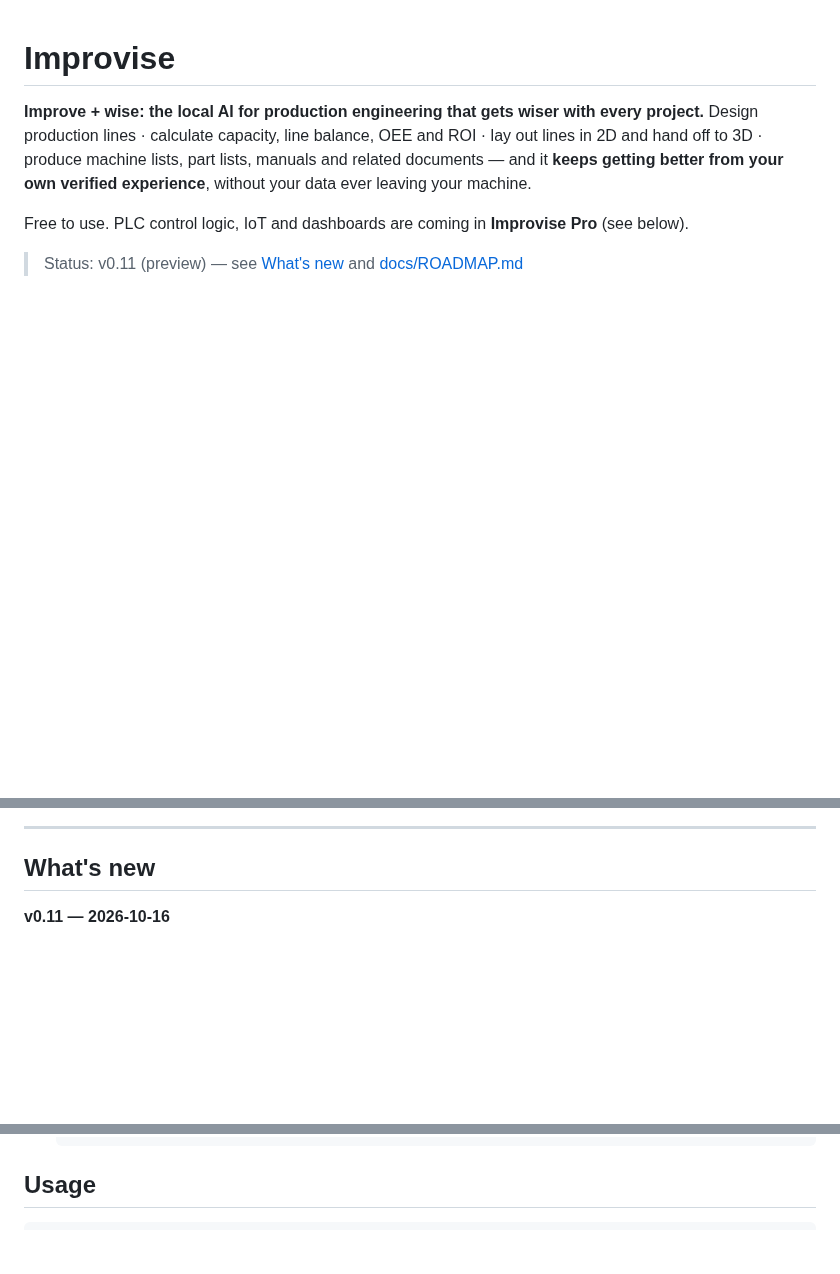
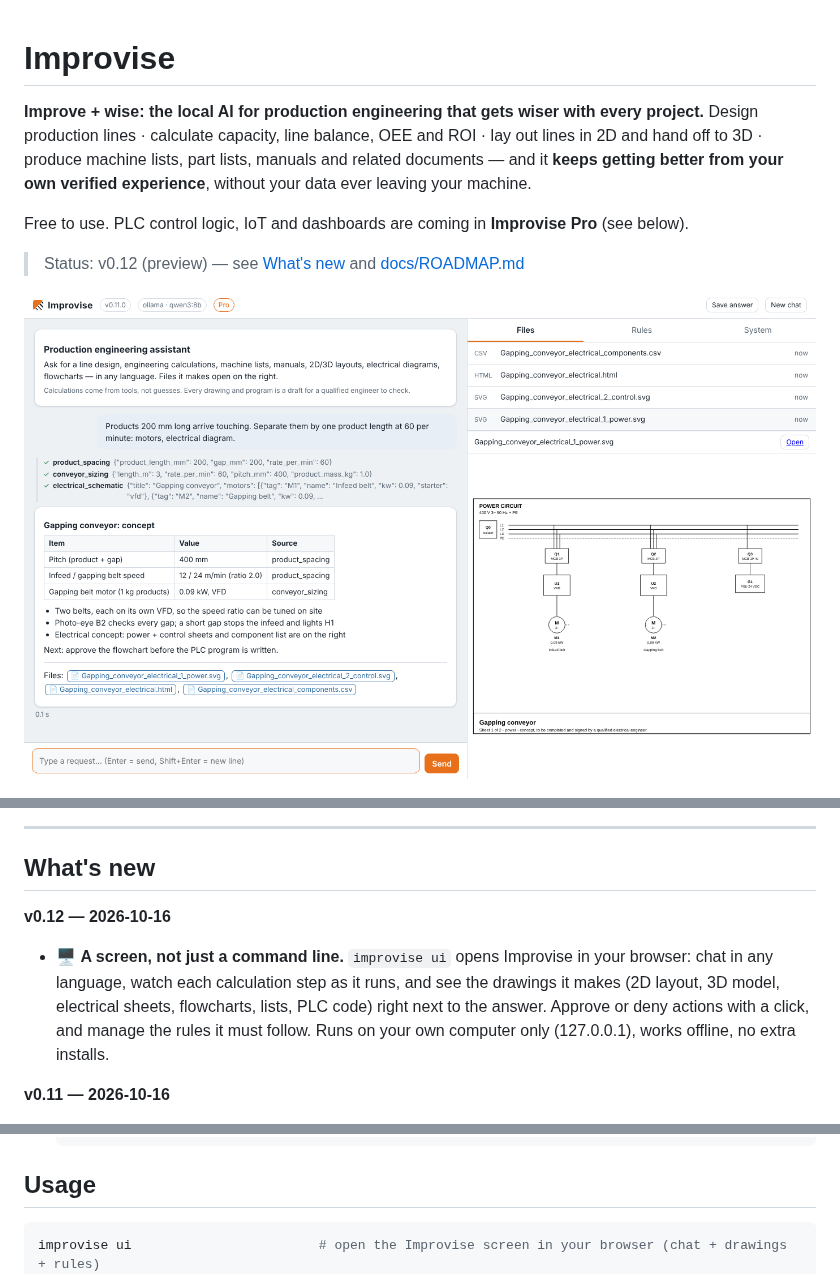
Before and after one commit to idarinza-afk/factory-ai, a Markdown page: README.md, 3 parts joined by grey strips. GitHub-like rendering; pictures changed too: docs/images/ui.png (added); blank space fills up the shorter version.

````diff
--- a/README.md
+++ b/README.md
@@ -7,7 +7,9 @@ and it **keeps getting better from your own verified experience**, without your
 
 Free to use. PLC control logic, IoT and dashboards are coming in **Improvise Pro** (see below).
 
-> Status: v0.11 (preview) — see [What's new](#whats-new) and [docs/ROADMAP.md](docs/ROADMAP.md)
+> Status: v0.12 (preview) — see [What's new](#whats-new) and [docs/ROADMAP.md](docs/ROADMAP.md)
+
+![The Improvise screen: chat with tool steps on the left, the electrical drawing it made on the right](docs/images/ui.png)
 
 ![Improvise calculating takt time, machine count, OEE, ROI and a line layout](docs/images/demo.gif)
 
@@ -16,6 +18,12 @@ Free to use. PLC control logic, IoT and dashboards are coming in **Improvise Pro
 ---
 
 ## What's new
+
+**v0.12 — 2026-10-16**
+- 🖥️ **A screen, not just a command line.** `improvise ui` opens Improvise in your browser: chat in any language,
+  watch each calculation step as it runs, and see the drawings it makes (2D layout, 3D model, electrical sheets,
+  flowcharts, lists, PLC code) right next to the answer. Approve or deny actions with a click, and manage the
+  rules it must follow. Runs on your own computer only (127.0.0.1), works offline, no extra installs.
 
 **v0.11 — 2026-10-16**
 - 📈 **Tested on harder and harder problems** (Qwen3 8B on a 6 GB laptop GPU): challenge levels 2–5 went from
@@ -218,6 +226,7 @@ your computer - use a local model for confidential projects, or the expert mode
 ## Usage
 
 ```bash
+improvise ui                        # open the Improvise screen in your browser (chat + drawings + rules)
 improvise chat                      # interactive assistant (type /save to store an answer as a case)
 improvise ask "Bottling line, 20,000 bottles/day on 2 shifts: how many 3,000 bph fillers do I need?"
 improvise tools                     # list all tools
````
Also changed, not shown: CHANGELOG.md (+8 -0 lines), docs/ROADMAP.md (+4 -2 lines), 8 other files.
